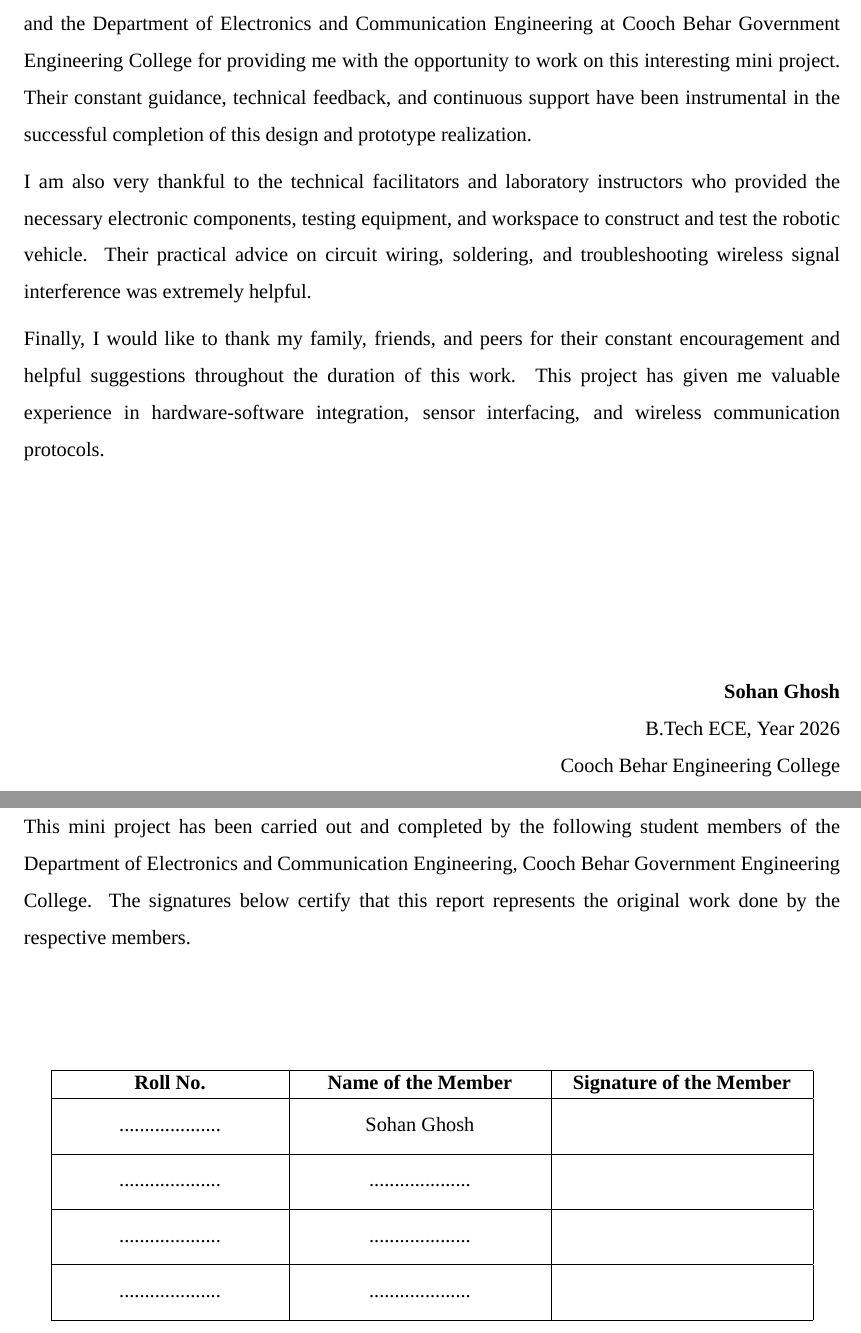
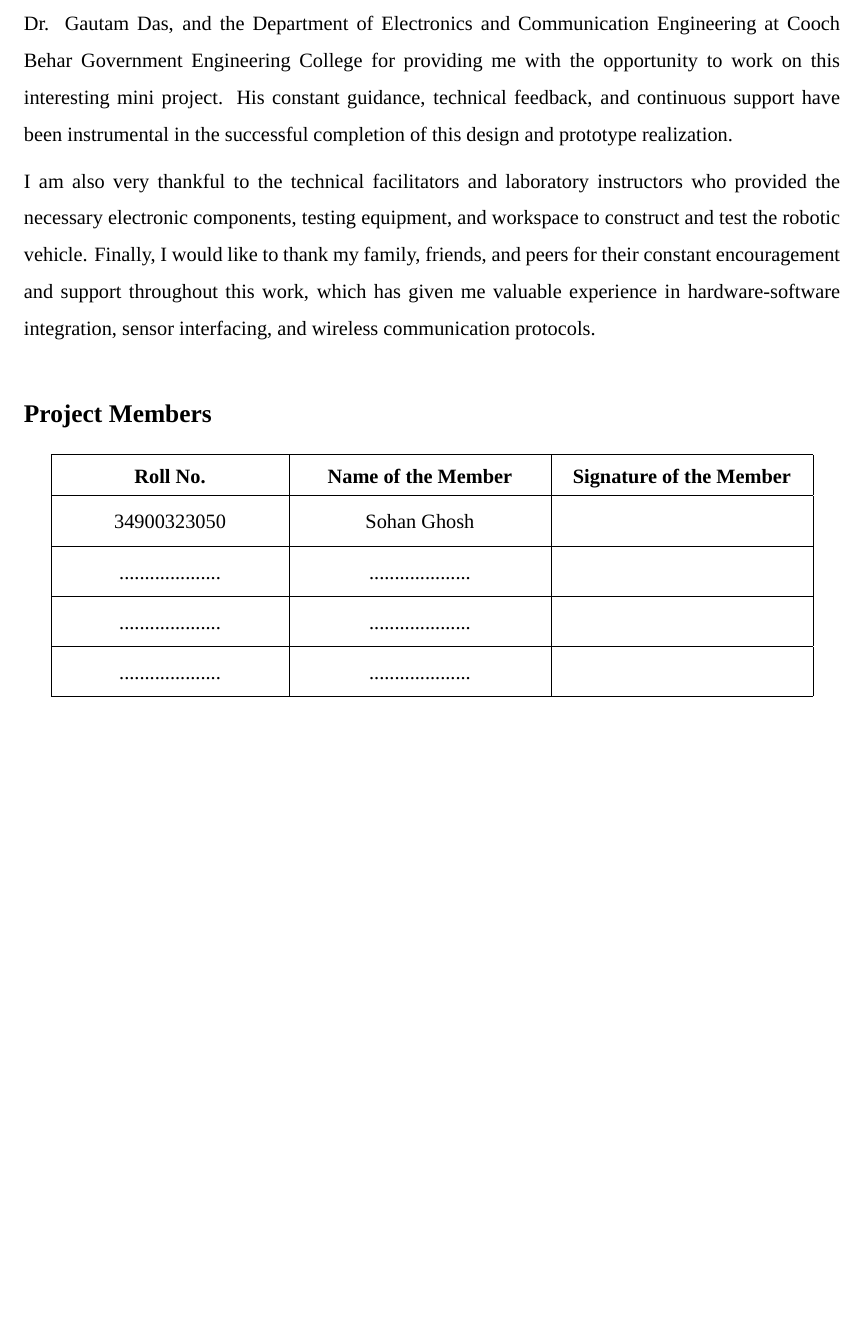
Before and after one commit to Biraj2004/Gesture-Controlled-Car, a LaTeX thesis (main.tex): two parts of pages 2 and 3 of 21 before the commit and part of page 2 of 20 after it, the two joined at a grey line, cut so that both start at the same text, the shorter picture padded with empty space. Compiled offline with XeLaTeX; a missing font is replaced by an installed copy or a similar font.

Commit message:
chore: update project details, format table of contents, and adjust figure layouts in main.tex

```diff
--- a/main.tex
+++ b/main.tex
@@ -80,6 +80,10 @@
 \renewcommand{\bibname}{References}
 \setcounter{tocdepth}{1}
 
+\usepackage[titles]{tocloft}
+\renewcommand{\cftchapfont}{\normalfont\bfseries\itshape}
+\renewcommand{\cftchappagefont}{\normalfont\bfseries\itshape}
+
 \begin{document}
 
 % ==================== PAGE 1: TITLE PAGE ====================
@@ -105,41 +109,28 @@
 
 \pagenumbering{roman}
 
-% ==================== PAGE 2: ACKNOWLEDGEMENT ====================
+% ==================== PAGE 2: ACKNOWLEDGEMENT & MEMBERS ====================
 \newpage
 \chapter*{Acknowledgement}
 \addcontentsline{toc}{chapter}{Acknowledgement}
+\vspace{0.1in}
+First and foremost, I would like to express my deep sense of gratitude to our project supervisor, Dr. Gautam Das, and the Department of Electronics and Communication Engineering at Cooch Behar Government Engineering College for providing me with the opportunity to work on this interesting mini project. His constant guidance, technical feedback, and continuous support have been instrumental in the successful completion of this design and prototype realization.\par
+\medskip
+I am also very thankful to the technical facilitators and laboratory instructors who provided the necessary electronic components, testing equipment, and workspace to construct and test the robotic vehicle. Finally, I would like to thank my family, friends, and peers for their constant encouragement and support throughout this work, which has given me valuable experience in hardware-software integration, sensor interfacing, and wireless communication protocols.\par
+
 \vspace{0.2in}
-First and foremost, I would like to express my deep sense of gratitude to our project supervisor and the Department of Electronics and Communication Engineering at Cooch Behar Government Engineering College for providing me with the opportunity to work on this interesting mini project. Their constant guidance, technical feedback, and continuous support have been instrumental in the successful completion of this design and prototype realization.\par
-\medskip
-I am also very thankful to the technical facilitators and laboratory instructors who provided the necessary electronic components, testing equipment, and workspace to construct and test the robotic vehicle. Their practical advice on circuit wiring, soldering, and troubleshooting wireless signal interference was extremely helpful.\par
-\medskip
-Finally, I would like to thank my family, friends, and peers for their constant encouragement and helpful suggestions throughout the duration of this work. This project has given me valuable experience in hardware-software integration, sensor interfacing, and wireless communication protocols.\par
-\vspace{1.5in}
-\begin{flushright}
-\textbf{Sohan Ghosh} \\
-B.Tech ECE, Year 2026 \\
-Cooch Behar Engineering College
-\end{flushright}
-\clearpage
-
-% ==================== PAGE 3: PROJECT MEMBERS ====================
-\chapter*{Project Members}
-\addcontentsline{toc}{chapter}{Project Members}
-\vspace{0.2in}
-This mini project has been carried out and completed by the following student members of the Department of Electronics and Communication Engineering, Cooch Behar Government Engineering College. The signatures below certify that this report represents the original work done by the respective members.\par
-\vspace{0.8in}
-\begin{table}[h!]
-\centering
+\section*{Project Members}
+\vspace{0.05in}
+\begin{center}
 \begin{tabular}{|C{4.5cm}|C{5.0cm}|C{5.0cm}|}
 \hline
 \textbf{Roll No.} & \textbf{Name of the Member} & \textbf{Signature of the Member} \\ \hline
-.................... & Sohan Ghosh & \rule{0pt}{5ex} \\ \hline
-.................... & .................... & \rule{0pt}{5ex} \\ \hline
-.................... & .................... & \rule{0pt}{5ex} \\ \hline
-.................... & .................... & \rule{0pt}{5ex} \\ \hline
+34900323050 & Sohan Ghosh & \rule{0pt}{4ex} \\ \hline
+.................... & .................... & \rule{0pt}{4ex} \\ \hline
+.................... & .................... & \rule{0pt}{4ex} \\ \hline
+.................... & .................... & \rule{0pt}{4ex} \\ \hline
 \end{tabular}
-\end{table}
+\end{center}
 \clearpage
 
 % ==================== PAGE 4: PUBLICATIONS AND ACRONYMS ====================
```
Also changed, not shown: Gesture-Controlled-Car-MiniProject.pdf, images/comp-img1.jpeg, main.tex (13 more changed lines).
